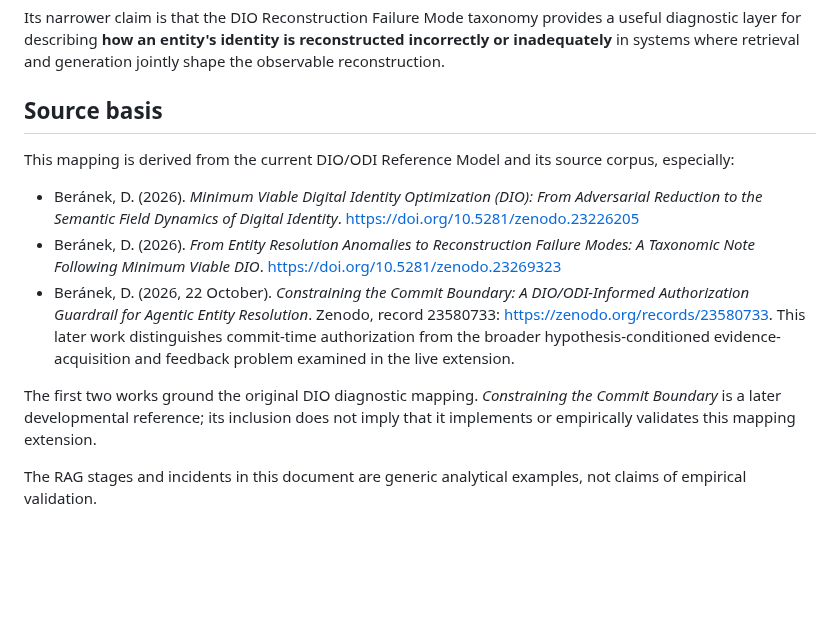
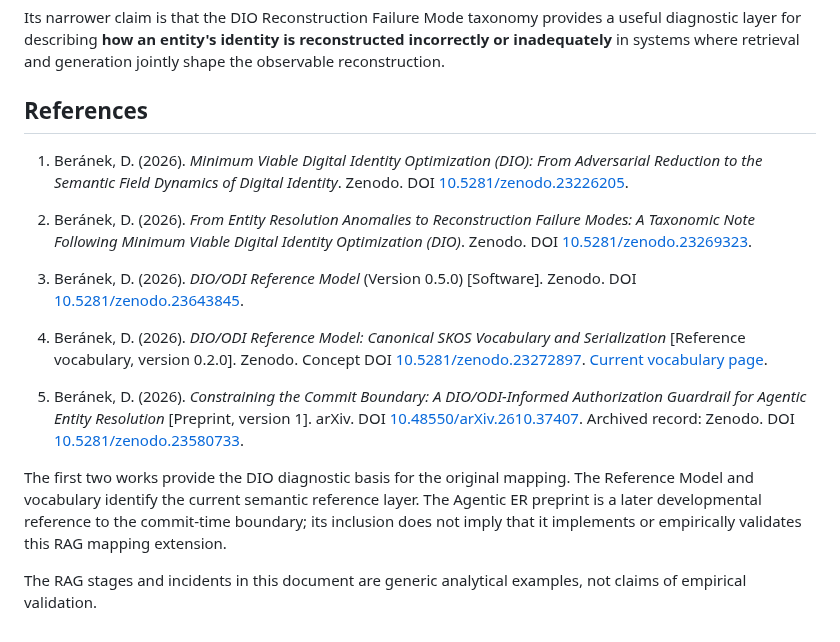
Before and after one commit to dan-beranek/dio-odi-reference-model, a Markdown page: mappings/rag-pipeline-mapping.md, the part around the change. GitHub-like rendering; blank space fills up the shorter version.

Commit message:
Standardize bibliographic references in mapping source

```diff
--- a/mappings/rag-pipeline-mapping.md
+++ b/mappings/rag-pipeline-mapping.md
@@ -164,14 +164,18 @@ This mapping should not be read as:
 
 Its narrower claim is that the DIO Reconstruction Failure Mode taxonomy provides a useful diagnostic layer for describing **how an entity's identity is reconstructed incorrectly or inadequately** in systems where retrieval and generation jointly shape the observable reconstruction.
 
-## Source basis
+## References
 
-This mapping is derived from the current DIO/ODI Reference Model and its source corpus, especially:
+1. Beránek, D. (2026). *Minimum Viable Digital Identity Optimization (DIO): From Adversarial Reduction to the Semantic Field Dynamics of Digital Identity*. Zenodo. DOI [10.5281/zenodo.23226205](https://doi.org/10.5281/zenodo.23226205).
 
-- Beránek, D. (2026). *Minimum Viable Digital Identity Optimization (DIO): From Adversarial Reduction to the Semantic Field Dynamics of Digital Identity*. https://doi.org/10.5281/zenodo.23226205
-- Beránek, D. (2026). *From Entity Resolution Anomalies to Reconstruction Failure Modes: A Taxonomic Note Following Minimum Viable DIO*. https://doi.org/10.5281/zenodo.23269323
-- Beránek, D. (2026, 22 October). *Constraining the Commit Boundary: A DIO/ODI-Informed Authorization Guardrail for Agentic Entity Resolution*. Zenodo, record 23580733: https://zenodo.org/records/23580733. This later work distinguishes commit-time authorization from the broader hypothesis-conditioned evidence-acquisition and feedback problem examined in the live extension.
+2. Beránek, D. (2026). *From Entity Resolution Anomalies to Reconstruction Failure Modes: A Taxonomic Note Following Minimum Viable Digital Identity Optimization (DIO)*. Zenodo. DOI [10.5281/zenodo.23269323](https://doi.org/10.5281/zenodo.23269323).
 
-The first two works ground the original DIO diagnostic mapping. *Constraining the Commit Boundary* is a later developmental reference; its inclusion does not imply that it implements or empirically validates this mapping extension.
+3. Beránek, D. (2026). *DIO/ODI Reference Model* (Version 0.5.0) [Software]. Zenodo. DOI [10.5281/zenodo.23643845](https://doi.org/10.5281/zenodo.23643845).
+
+4. Beránek, D. (2026). *DIO/ODI Reference Model: Canonical SKOS Vocabulary and Serialization* [Reference vocabulary, version 0.2.0]. Zenodo. Concept DOI [10.5281/zenodo.23272897](https://doi.org/10.5281/zenodo.23272897). [Current vocabulary page](https://vocab.danielberanek.cz/dio-odi/).
+
+5. Beránek, D. (2026). *Constraining the Commit Boundary: A DIO/ODI-Informed Authorization Guardrail for Agentic Entity Resolution* [Preprint, version 1]. arXiv. DOI [10.48550/arXiv.2610.37407](https://doi.org/10.48550/arXiv.2610.37407). Archived record: Zenodo. DOI [10.5281/zenodo.23580733](https://doi.org/10.5281/zenodo.23580733).
+
+The first two works provide the DIO diagnostic basis for the original mapping. The Reference Model and vocabulary identify the current semantic reference layer. The Agentic ER preprint is a later developmental reference to the commit-time boundary; its inclusion does not imply that it implements or empirically validates this RAG mapping extension.
 
 The RAG stages and incidents in this document are generic analytical examples, not claims of empirical validation.
```
